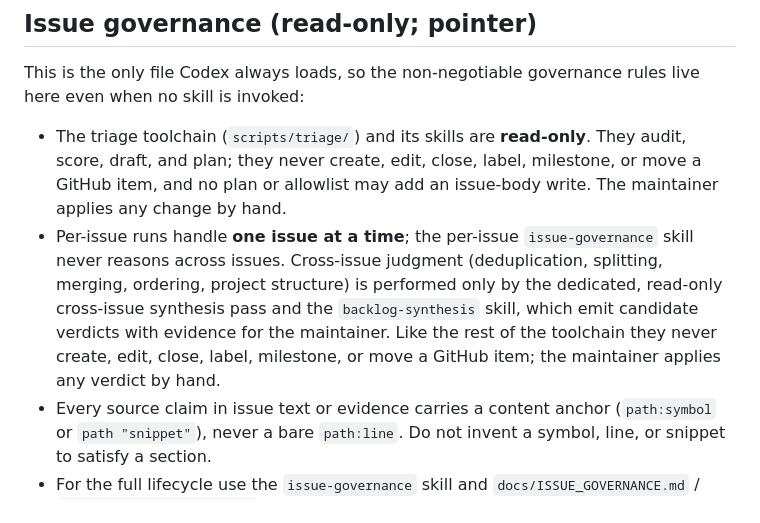
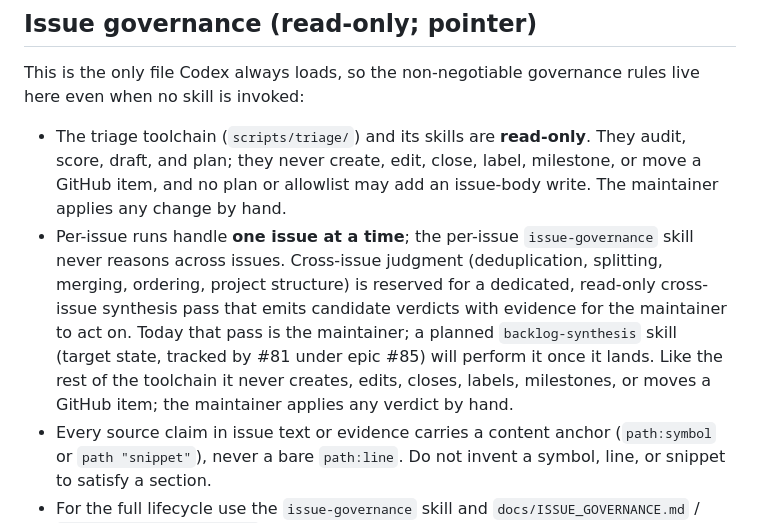
Before and after one commit to dckallos/dbt-diagnostics, a Markdown page: AGENTS.md, the part around the change. Drawn GitHub-style.

Commit message:
docs: frame backlog-synthesis as a planned skill, not the exclusive path (#85)
My amendment made cross-issue judgment exclusive to a backlog-synthesis skill
that does not exist yet, which left an agent following the always-loaded rules
with no valid skill to invoke and broke docs-follow-code. I reframed the rule so
cross-issue judgment is reserved for a read-only synthesis pass that today is
the maintainer, with backlog-synthesis annotated as target state tracked by #81
under epic #85.

```diff
--- a/AGENTS.md
+++ b/AGENTS.md
@@ -127,11 +127,13 @@ live here even when no skill is invoked:
   issue-body write. The maintainer applies any change by hand.
 - Per-issue runs handle **one issue at a time**; the per-issue `issue-governance`
   skill never reasons across issues. Cross-issue judgment (deduplication,
-  splitting, merging, ordering, project structure) is performed only by the
-  dedicated, read-only cross-issue synthesis pass and the `backlog-synthesis`
-  skill, which emit candidate verdicts with evidence for the maintainer. Like the
-  rest of the toolchain they never create, edit, close, label, milestone, or move
-  a GitHub item; the maintainer applies any verdict by hand.
+  splitting, merging, ordering, project structure) is reserved for a dedicated,
+  read-only cross-issue synthesis pass that emits candidate verdicts with
+  evidence for the maintainer to act on. Today that pass is the maintainer; a
+  planned `backlog-synthesis` skill (target state, tracked by #81 under epic #85)
+  will perform it once it lands. Like the rest of the toolchain it never creates,
+  edits, closes, labels, milestones, or moves a GitHub item; the maintainer
+  applies any verdict by hand.
 - Every source claim in issue text or evidence carries a content anchor
   (`path:symbol` or `path "snippet"`), never a bare `path:line`. Do not invent a
   symbol, line, or snippet to satisfy a section.
```
